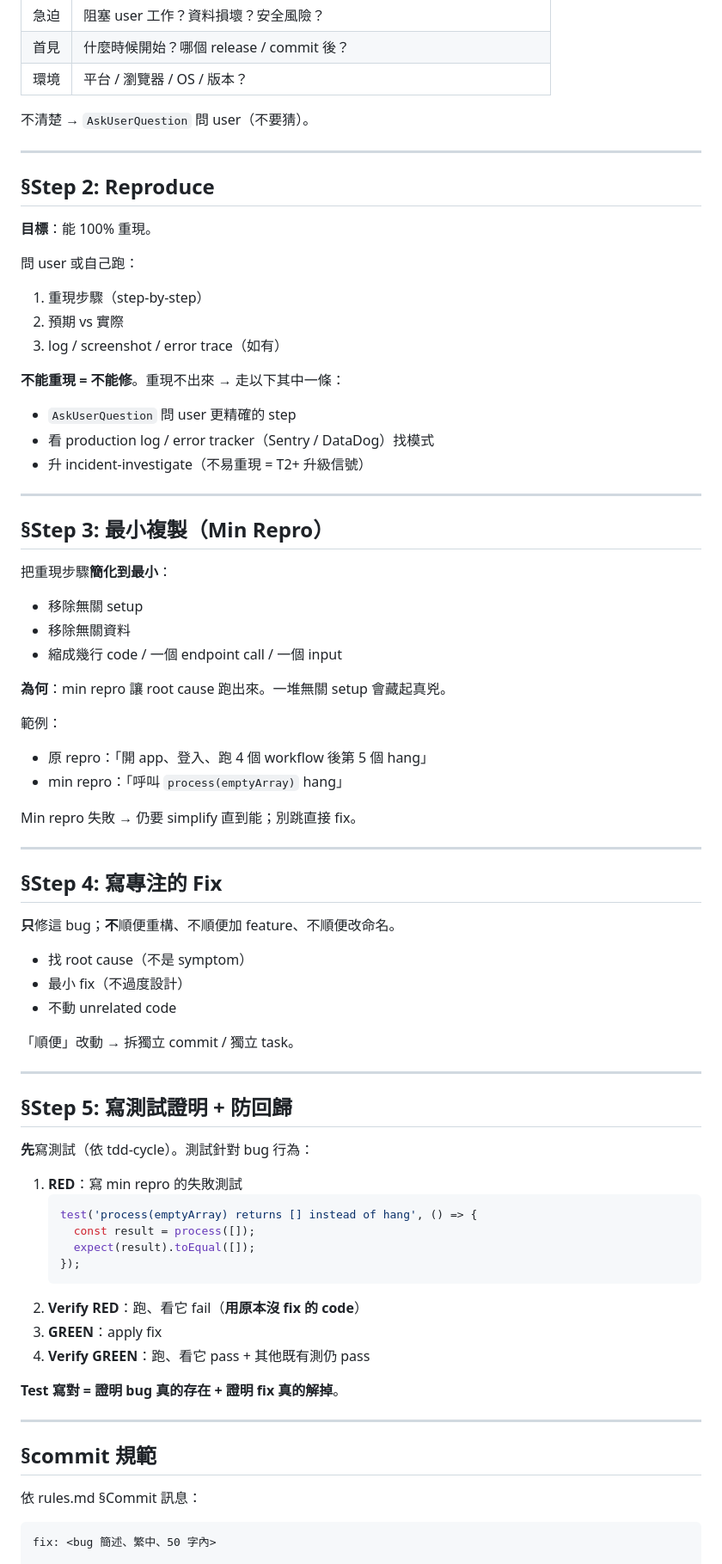
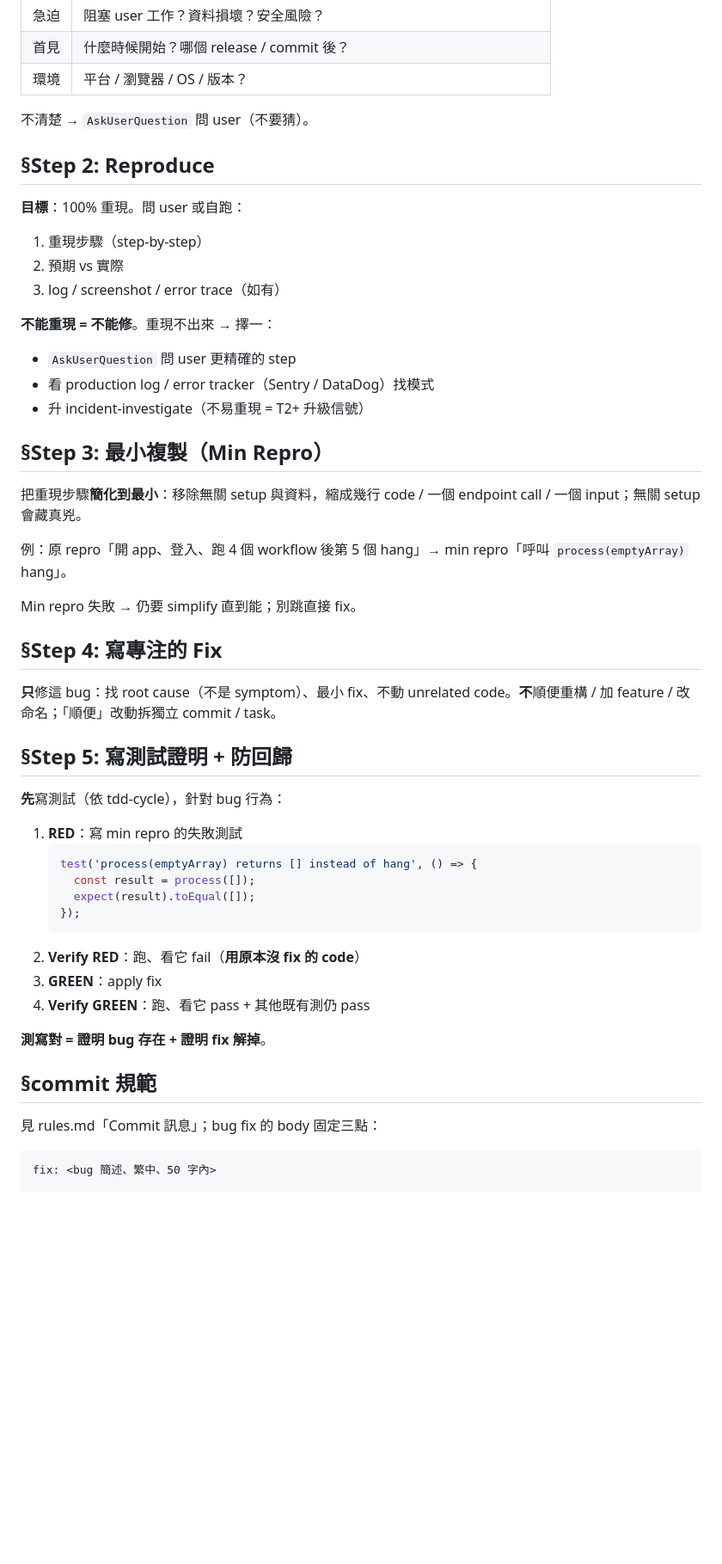
Before and after one commit to fujiei22/bstack, a Markdown page: skills/debug-systematic/SKILL.md, the part around one of its changes. Shown at 86% size. Rendered like a GitHub page; blank space fills up the shorter version.

Commit message:
refactor: debug-systematic 文本瘦身

````diff
--- a/skills/debug-systematic/SKILL.md
+++ b/skills/debug-systematic/SKILL.md
@@ -39,58 +35,34 @@ description: |
 
 不清楚 → `AskUserQuestion` 問 user（不要猜）。
 
----
-
 ## §Step 2: Reproduce
 
-**目標**：能 100% 重現。
-
-問 user 或自己跑：
+**目標**：100% 重現。問 user 或自跑：
 
 1. 重現步驟（step-by-step）
 2. 預期 vs 實際
 3. log / screenshot / error trace（如有）
 
-**不能重現 = 不能修**。重現不出來 → 走以下其中一條：
+**不能重現 = 不能修**。重現不出來 → 擇一：
 - `AskUserQuestion` 問 user 更精確的 step
 - 看 production log / error tracker（Sentry / DataDog）找模式
 - 升 incident-investigate（不易重現 = T2+ 升級信號）
 
----
-
 ## §Step 3: 最小複製（Min Repro）
 
-把重現步驟**簡化到最小**：
+把重現步驟**簡化到最小**：移除無關 setup 與資料，縮成幾行 code / 一個 endpoint call / 一個 input；無關 setup 會藏真兇。
 
-- 移除無關 setup
-- 移除無關資料
-- 縮成幾行 code / 一個 endpoint call / 一個 input
-
-**為何**：min repro 讓 root cause 跑出來。一堆無關 setup 會藏起真兇。
-
-範例：
-- 原 repro：「開 app、登入、跑 4 個 workflow 後第 5 個 hang」
-- min repro：「呼叫 `process(emptyArray)` hang」
+例：原 repro「開 app、登入、跑 4 個 workflow 後第 5 個 hang」→ min repro「呼叫 `process(emptyArray)` hang」。
 
 Min repro 失敗 → 仍要 simplify 直到能；別跳直接 fix。
 
----
-
 ## §Step 4: 寫專注的 Fix
 
-**只**修這 bug；**不**順便重構、不順便加 feature、不順便改命名。
-
-- 找 root cause（不是 symptom）
-- 最小 fix（不過度設計）
-- 不動 unrelated code
-
-「順便」改動 → 拆獨立 commit / 獨立 task。
-
----
+**只**修這 bug：找 root cause（不是 symptom）、最小 fix、不動 unrelated code。**不**順便重構 / 加 feature / 改命名；「順便」改動拆獨立 commit / task。
 
 ## §Step 5: 寫測試證明 + 防回歸
 
-**先**寫測試（依 tdd-cycle）。測試針對 bug 行為：
+**先**寫測試（依 tdd-cycle），針對 bug 行為：
 
 1. **RED**：寫 min repro 的失敗測試
    ```typescript
@@ -103,13 +75,11 @@ Min repro 失敗 → 仍要 simplify 直到能；別跳直接 fix。
 3. **GREEN**：apply fix
 4. **Verify GREEN**：跑、看它 pass + 其他既有測仍 pass
 
-**Test 寫對 = 證明 bug 真的存在 + 證明 fix 真的解掉**。
-
----
+**測寫對 = 證明 bug 存在 + 證明 fix 解掉**。
 
 ## §commit 規範
 
-依 rules.md §Commit 訊息：
+見 rules.md「Commit 訊息」；bug fix 的 body 固定三點：
 
 ```
 fix: <bug 簡述、繁中、50 字內>
````
Also changed, not shown: other parts of skills/debug-systematic/SKILL.md (+4 -32 lines).
